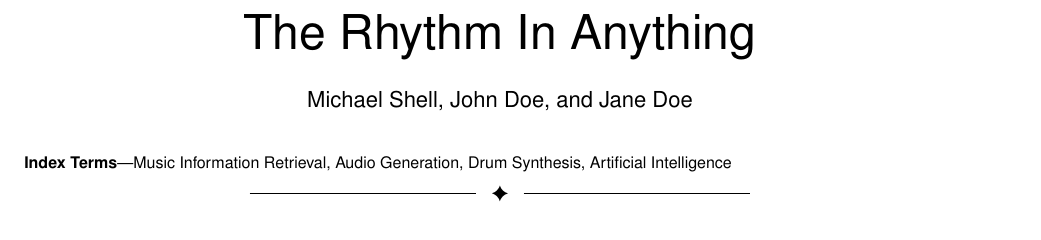
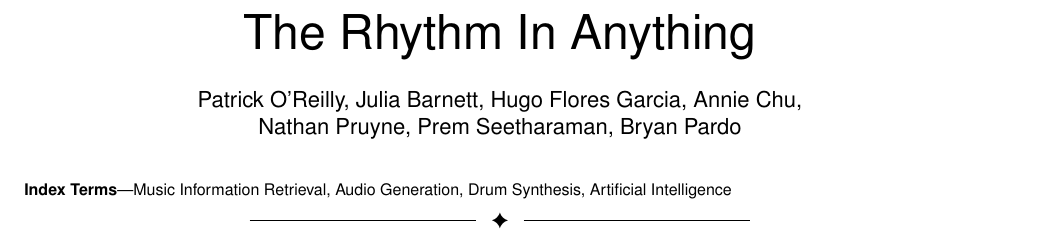
Before and after one commit to Louksi/Research-Article-Synthesis, a LaTeX paper (report.tex): part of page 1 of 4, cut so that both start at the same text. Compiled offline with pdfLaTeX.

Commit message:
typos again

```diff
--- a/report.tex
+++ b/report.tex
@@ -158,9 +158,9 @@
 
 \title{The Rhythm In Anything}
 
-\author{Michael~Shell,
-        John~Doe,
-        and~Jane~Doe}% <-this % stops a space}
+\author{Patrick O’Reilly, Julia Barnett, Hugo Flores Garcia,
+Annie Chu, \\
+Nathan Pruyne, Prem Seetharaman, Bryan Pardo}% <-this % stops a space}
 
 \IEEEtitleabstractindextext{%
 % Note that keywords are not normally used for peerreview papers.
```
Also changed, not shown: report.pdf.
